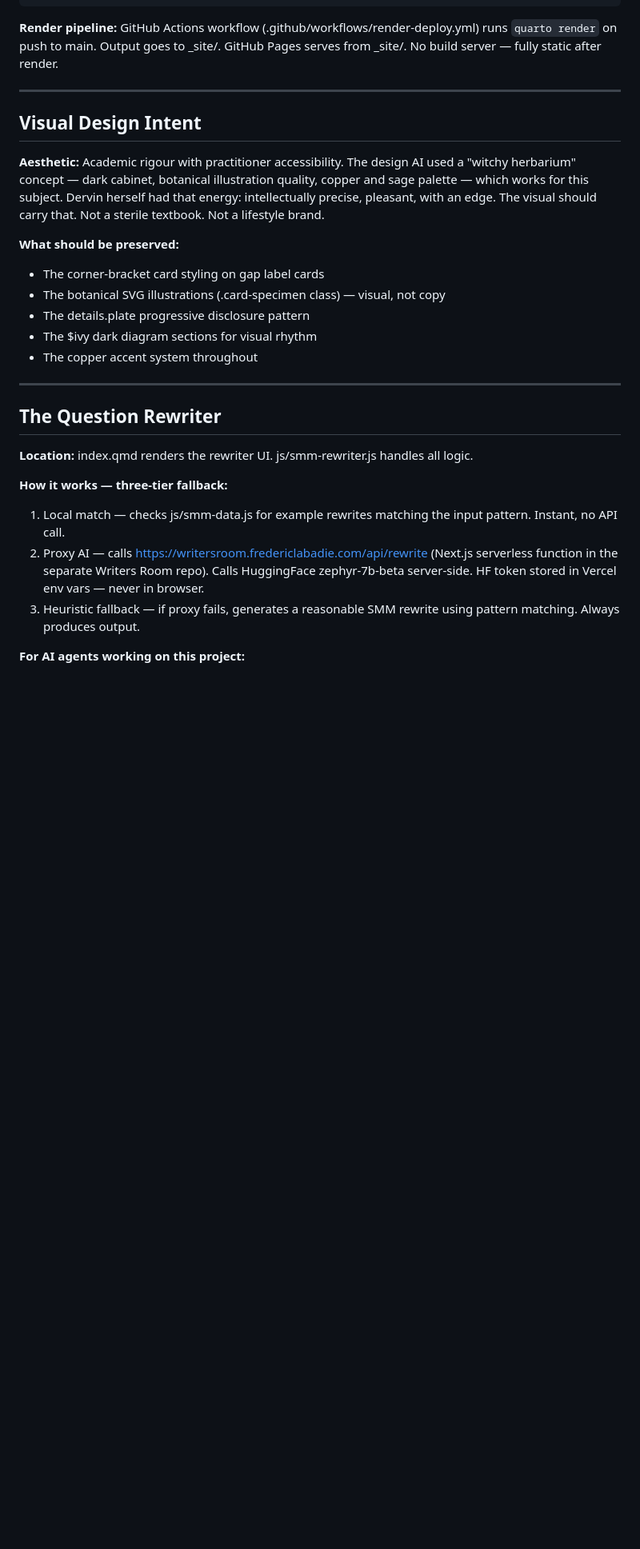
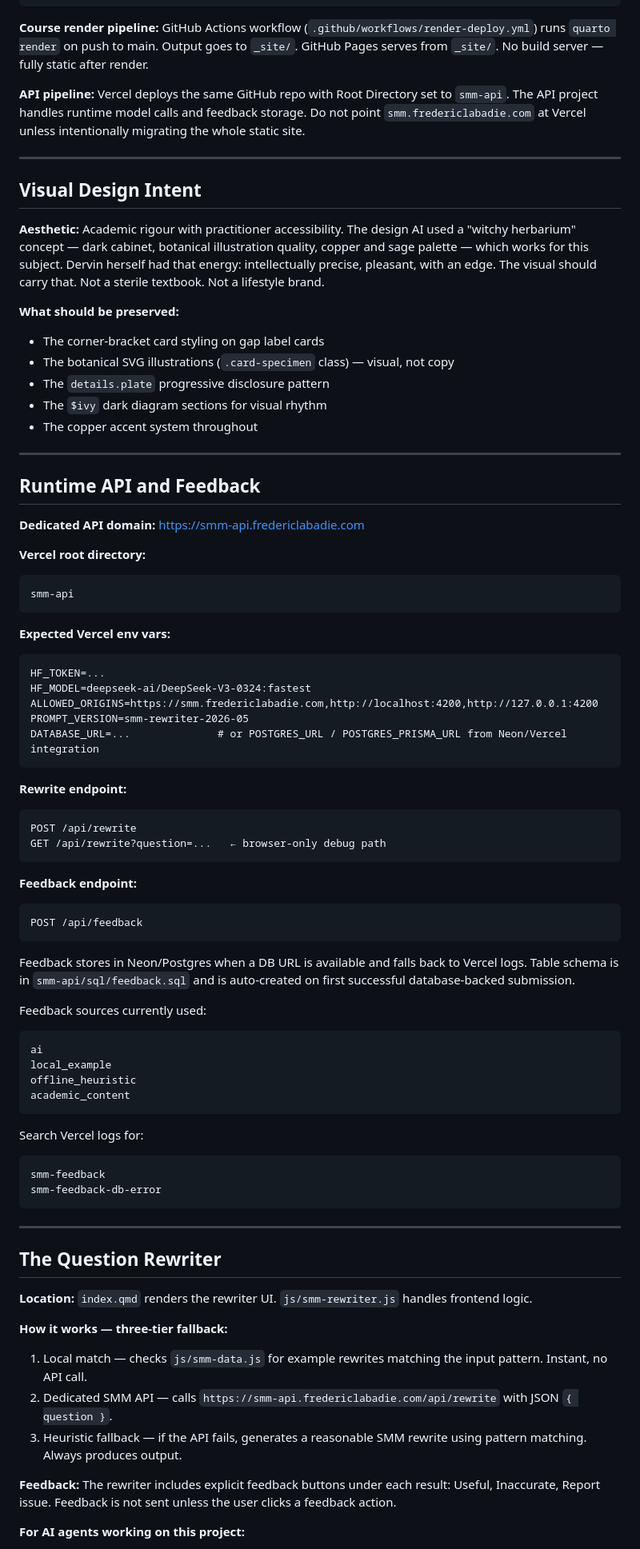
Before and after one commit to fredericlabadie/DervinsSMM_Course, a Markdown page: ForAI.md, the part around one of its changes. Shown at 80% size. GitHub-like rendering; blank space fills up the shorter version.

````diff
--- a/ForAI.md
+++ b/ForAI.md
@@ -98,8 +108,11 @@ theory/07-bibliography.qmd
 theory/08-in-memoriam.qmd
 ```
 
-**Render pipeline:**
-GitHub Actions workflow (.github/workflows/render-deploy.yml) runs `quarto render` on push to main. Output goes to _site/. GitHub Pages serves from _site/. No build server — fully static after render.
+**Course render pipeline:**
+GitHub Actions workflow (`.github/workflows/render-deploy.yml`) runs `quarto render` on push to main. Output goes to `_site/`. GitHub Pages serves from `_site/`. No build server — fully static after render.
+
+**API pipeline:**
+Vercel deploys the same GitHub repo with Root Directory set to `smm-api`. The API project handles runtime model calls and feedback storage. Do not point `smm.fredericlabadie.com` at Vercel unless intentionally migrating the whole static site.
 
 ---
 
@@ -109,20 +122,70 @@ GitHub Actions workflow (.github/workflows/render-deploy.yml) runs `quarto rende
 
 **What should be preserved:**
 - The corner-bracket card styling on gap label cards
-- The botanical SVG illustrations (.card-specimen class) — visual, not copy
-- The details.plate progressive disclosure pattern
-- The $ivy dark diagram sections for visual rhythm
+- The botanical SVG illustrations (`.card-specimen` class) — visual, not copy
+- The `details.plate` progressive disclosure pattern
+- The `$ivy` dark diagram sections for visual rhythm
 - The copper accent system throughout
+
+---
+
+## Runtime API and Feedback
+
+**Dedicated API domain:** https://smm-api.fredericlabadie.com
+
+**Vercel root directory:**
+```
+smm-api
+```
+
+**Expected Vercel env vars:**
+```
+HF_TOKEN=...
+HF_MODEL=deepseek-ai/DeepSeek-V3-0324:fastest
+ALLOWED_ORIGINS=https://smm.fredericlabadie.com,http://localhost:4200,http://127.0.0.1:4200
+PROMPT_VERSION=smm-rewriter-2026-05
+DATABASE_URL=...              # or POSTGRES_URL / POSTGRES_PRISMA_URL from Neon/Vercel integration
+```
+
+**Rewrite endpoint:**
+```
+POST /api/rewrite
+GET /api/rewrite?question=...   ← browser-only debug path
+```
+
+**Feedback endpoint:**
+```
+POST /api/feedback
+```
+
+Feedback stores in Neon/Postgres when a DB URL is available and falls back to Vercel logs. Table schema is in `smm-api/sql/feedback.sql` and is auto-created on first successful database-backed submission.
+
+Feedback sources currently used:
+```
+ai
+local_example
+offline_heuristic
+academic_content
+```
+
+Search Vercel logs for:
+```
+smm-feedback
+smm-feedback-db-error
+```
 
 ---
 
 ## The Question Rewriter
 
-**Location:** index.qmd renders the rewriter UI. js/smm-rewriter.js handles all logic.
+**Location:** `index.qmd` renders the rewriter UI. `js/smm-rewriter.js` handles frontend logic.
 
 **How it works — three-tier fallback:**
-1. Local match — checks js/smm-data.js for example rewrites matching the input pattern. Instant, no API call.
-2. Proxy AI — calls https://writersroom.fredericlabadie.com/api/rewrite (Next.js serverless function in the separate Writers Room repo). Calls HuggingFace zephyr-7b-beta server-side. HF token stored in Vercel env vars — never in browser.
-3. Heuristic fallback — if proxy fails, generates a reasonable SMM rewrite using pattern matching. Always produces output.
+1. Local match — checks `js/smm-data.js` for example rewrites matching the input pattern. Instant, no API call.
+2. Dedicated SMM API — calls `https://smm-api.fredericlabadie.com/api/rewrite` with JSON `{ question }`.
+3. Heuristic fallback — if the API fails, generates a reasonable SMM rewrite using pattern matching. Always produces output.
+
+**Feedback:**
+The rewriter includes explicit feedback buttons under each result: Useful, Inaccurate, Report issue. Feedback is not sent unless the user clicks a feedback action.
 
 **For AI agents working on this project:**
````
Also changed, not shown: other parts of ForAI.md (+27 -16 lines), CODEX_VIBE_ROOM_HANDOFF.md (added, +208 -0 lines), README.md (+33 -2 lines).
